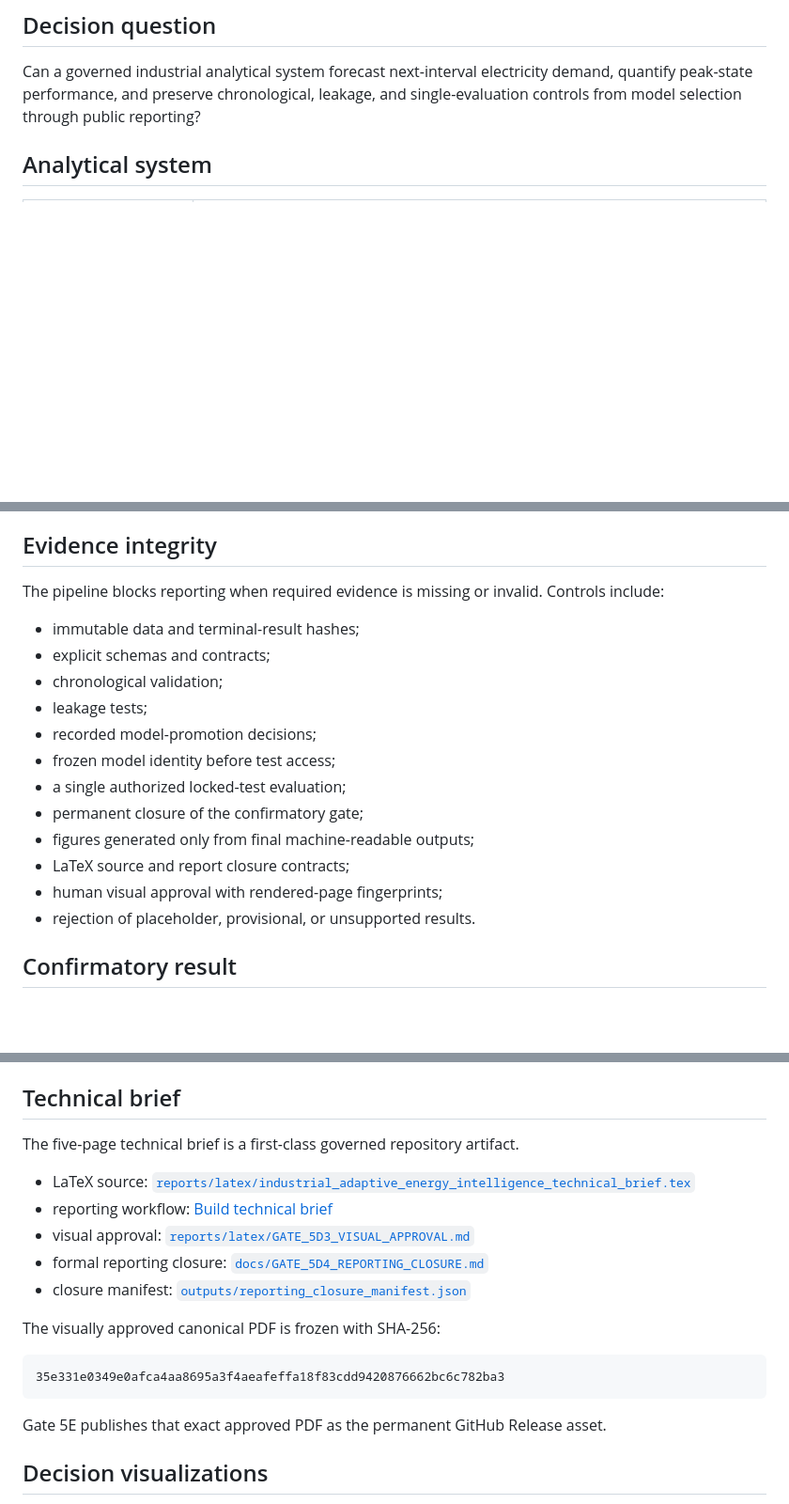
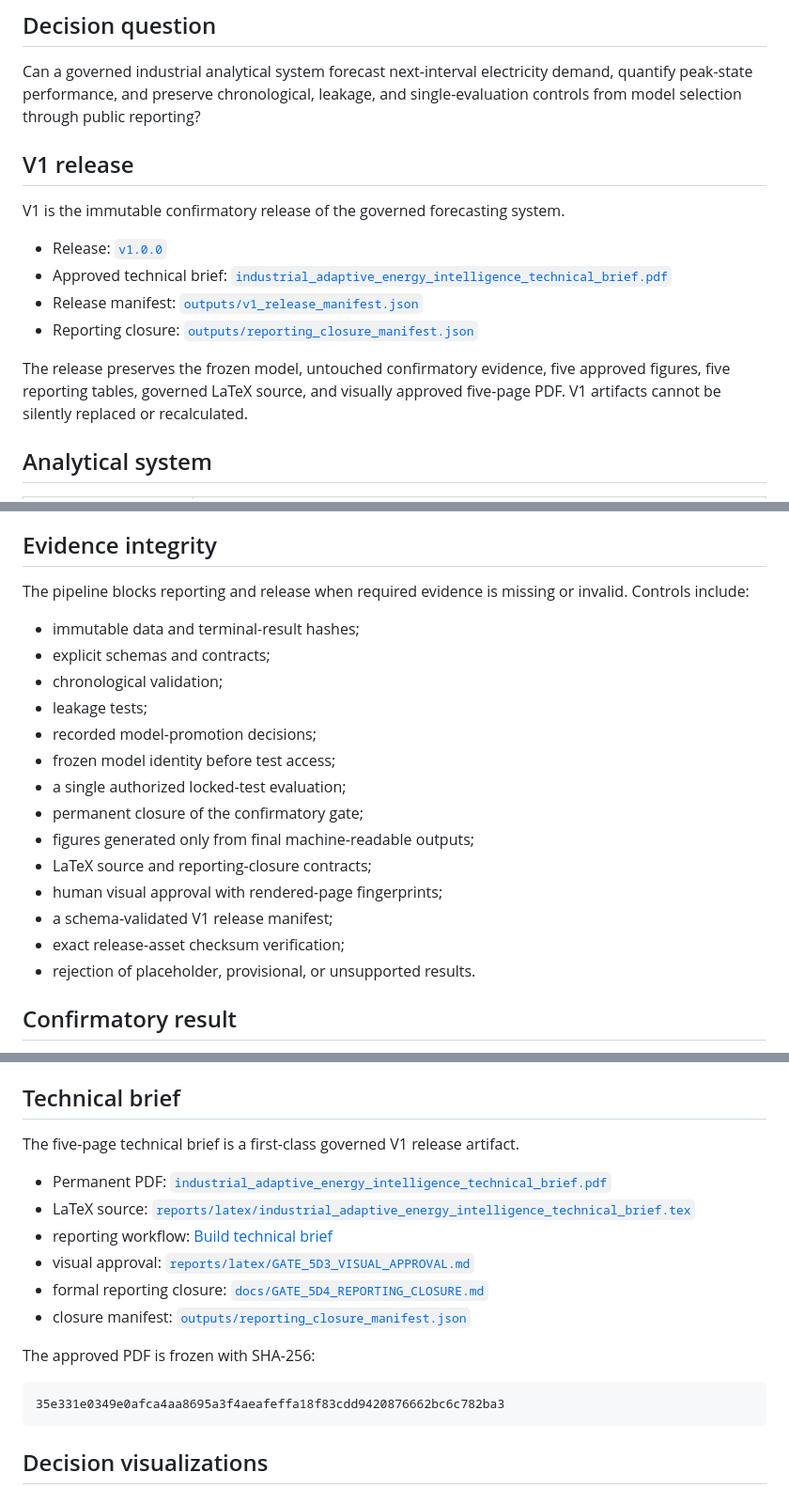
Before and after one commit to rolffcoelho-bravo/industrial-adaptive-energy-intelligence, a Markdown page: README.md, 3 parts joined by grey strips. Shown at 94% size. GitHub-like rendering; blank space fills up the shorter version.

Commit message:
Prepare README for immutable V1 release

````diff
--- a/README.md
+++ b/README.md
@@ -12,6 +12,17 @@ A governed industrial energy forecasting and validation system that converts int
 ## Decision question
 
 Can a governed industrial analytical system forecast next-interval electricity demand, quantify peak-state performance, and preserve chronological, leakage, and single-evaluation controls from model selection through public reporting?
+
+## V1 release
+
+V1 is the immutable confirmatory release of the governed forecasting system.
+
+- Release: [`v1.0.0`](https://github.com/rolffcoelho-bravo/industrial-adaptive-energy-intelligence/releases/tag/v1.0.0)
+- Approved technical brief: [`industrial_adaptive_energy_intelligence_technical_brief.pdf`](https://github.com/rolffcoelho-bravo/industrial-adaptive-energy-intelligence/releases/download/v1.0.0/industrial_adaptive_energy_intelligence_technical_brief.pdf)
+- Release manifest: [`outputs/v1_release_manifest.json`](outputs/v1_release_manifest.json)
+- Reporting closure: [`outputs/reporting_closure_manifest.json`](outputs/reporting_closure_manifest.json)
+
+The release preserves the frozen model, untouched confirmatory evidence, five approved figures, five reporting tables, governed LaTeX source, and visually approved five-page PDF. V1 artifacts cannot be silently replaced or recalculated.
 
 ## Analytical system
 
@@ -100,7 +111,7 @@ Databricks provides the enterprise execution layer for governed transformations,
 
 ## Evidence integrity
 
-The pipeline blocks reporting when required evidence is missing or invalid. Controls include:
+The pipeline blocks reporting and release when required evidence is missing or invalid. Controls include:
 
 - immutable data and terminal-result hashes;
 - explicit schemas and contracts;
@@ -111,8 +122,10 @@ The pipeline blocks reporting when required evidence is missing or invalid. Cont
 - a single authorized locked-test evaluation;
 - permanent closure of the confirmatory gate;
 - figures generated only from final machine-readable outputs;
-- LaTeX source and report closure contracts;
+- LaTeX source and reporting-closure contracts;
 - human visual approval with rendered-page fingerprints;
+- a schema-validated V1 release manifest;
+- exact release-asset checksum verification;
 - rejection of placeholder, provisional, or unsupported results.
 
 ## Confirmatory result
@@ -130,21 +143,20 @@ Machine-readable evidence:
 
 ## Technical brief
 
-The five-page technical brief is a first-class governed repository artifact.
+The five-page technical brief is a first-class governed V1 release artifact.
 
+- Permanent PDF: [`industrial_adaptive_energy_intelligence_technical_brief.pdf`](https://github.com/rolffcoelho-bravo/industrial-adaptive-energy-intelligence/releases/download/v1.0.0/industrial_adaptive_energy_intelligence_technical_brief.pdf)
 - LaTeX source: [`reports/latex/industrial_adaptive_energy_intelligence_technical_brief.tex`](reports/latex/industrial_adaptive_energy_intelligence_technical_brief.tex)
 - reporting workflow: [Build technical brief](https://github.com/rolffcoelho-bravo/industrial-adaptive-energy-intelligence/actions/workflows/build-brief.yml)
 - visual approval: [`reports/latex/GATE_5D3_VISUAL_APPROVAL.md`](reports/latex/GATE_5D3_VISUAL_APPROVAL.md)
 - formal reporting closure: [`docs/GATE_5D4_REPORTING_CLOSURE.md`](docs/GATE_5D4_REPORTING_CLOSURE.md)
 - closure manifest: [`outputs/reporting_closure_manifest.json`](outputs/reporting_closure_manifest.json)
 
-The visually approved canonical PDF is frozen with SHA-256:
+The approved PDF is frozen with SHA-256:
 
 ```text
 35e331e0349e0afca4aa8695a3f4aeafeffa18f83cdd9420876662bc6c782ba3
 ```
-
-Gate 5E publishes that exact approved PDF as the permanent GitHub Release asset.
 
 ## Decision visualizations
 
````
Also changed, not shown: other parts of README.md (+6 -7 lines).
